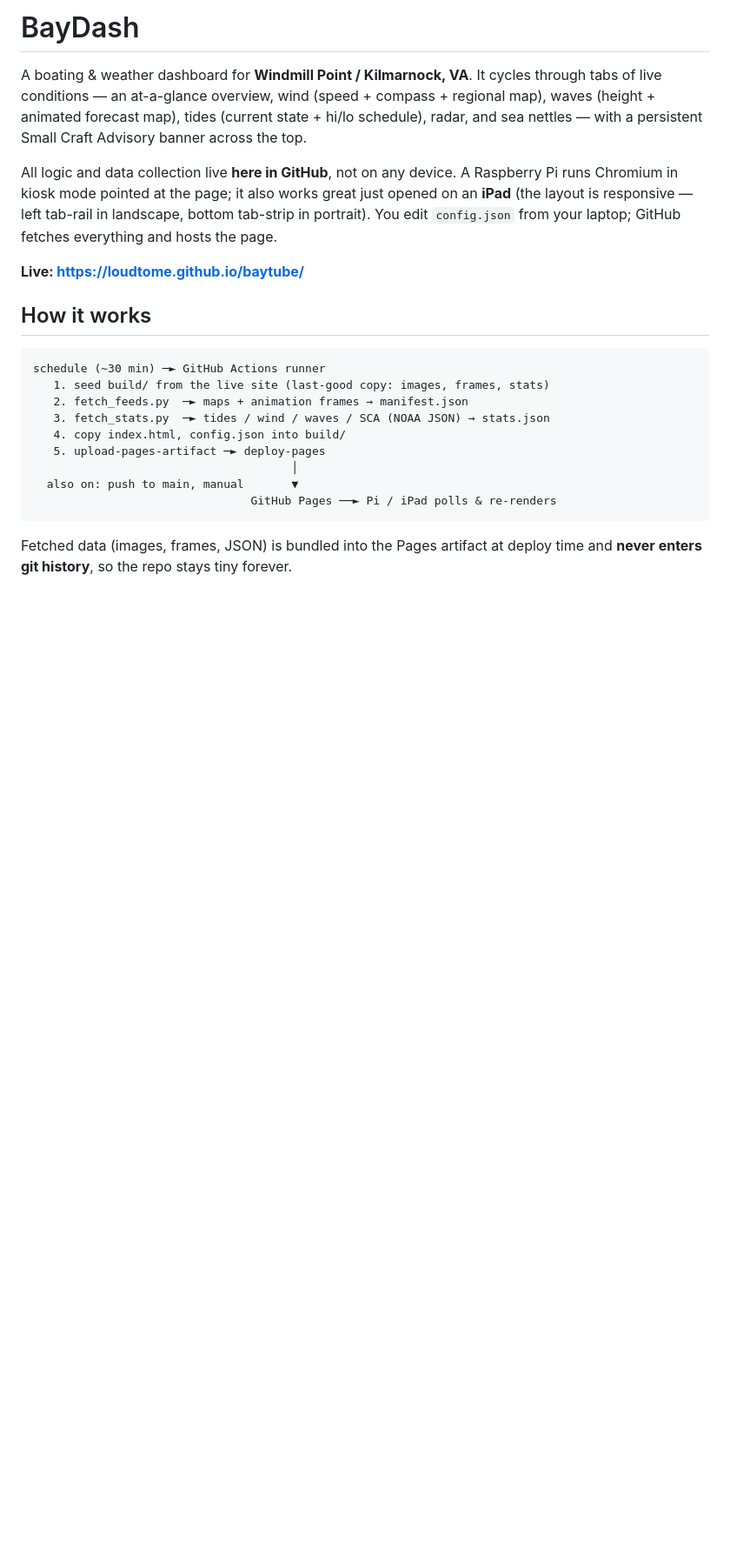
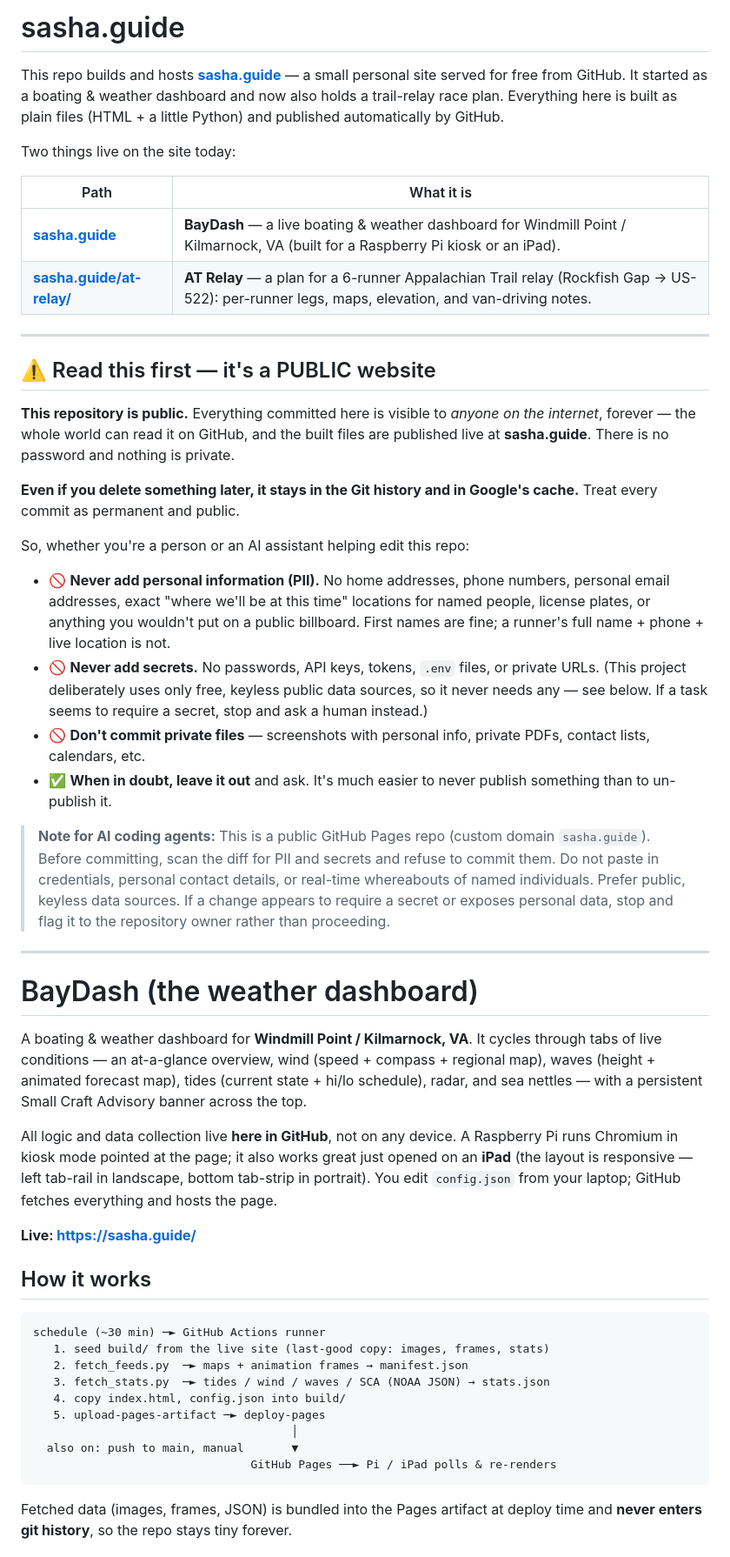
Before and after one commit to loudtome/baytube, a Markdown page: README.md, the part around one of its changes. Shown at 87% size. GitHub-like rendering; blank space fills up the shorter version.

Commit message:
Reframe README around sasha.guide; add public-repo PII/secrets warning
Broaden scope beyond BayDash to cover the whole sasha.guide site (weather
dashboard + AT relay plan), update live URLs to the custom domain, and add a
prominent warning for non-technical contributors and AI coding agents not to
commit PII or secrets to this public repo.

```diff
--- a/README.md
+++ b/README.md
@@ -1,4 +1,55 @@
-# BayDash
+# sasha.guide
+
+This repo builds and hosts **[sasha.guide](https://sasha.guide/)** — a small
+personal site served for free from GitHub. It started as a boating & weather
+dashboard and now also holds a trail-relay race plan. Everything here is built
+as plain files (HTML + a little Python) and published automatically by GitHub.
+
+Two things live on the site today:
+
+| Path | What it is |
+|------|------------|
+| **[sasha.guide](https://sasha.guide/)** | **BayDash** — a live boating & weather dashboard for Windmill Point / Kilmarnock, VA (built for a Raspberry Pi kiosk or an iPad). |
+| **[sasha.guide/at-relay/](https://sasha.guide/at-relay/)** | **AT Relay** — a plan for a 6-runner Appalachian Trail relay (Rockfish Gap → US-522): per-runner legs, maps, elevation, and van-driving notes. |
+
+---
+
+## ⚠️ Read this first — it's a PUBLIC website
+
+**This repository is public.** Everything committed here is visible to *anyone
+on the internet*, forever — the whole world can read it on GitHub, and the built
+files are published live at **sasha.guide**. There is no password and nothing is
+private.
+
+**Even if you delete something later, it stays in the Git history and in Google's
+cache.** Treat every commit as permanent and public.
+
+So, whether you're a person or an AI assistant helping edit this repo:
+
+- 🚫 **Never add personal information (PII).** No home addresses, phone numbers,
+  personal email addresses, exact "where we'll be at this time" locations for
+  named people, license plates, or anything you wouldn't put on a public
+  billboard. First names are fine; a runner's full name + phone + live location
+  is not.
+- 🚫 **Never add secrets.** No passwords, API keys, tokens, `.env` files, or
+  private URLs. (This project deliberately uses only free, keyless public data
+  sources, so it never needs any — see below. If a task seems to require a
+  secret, stop and ask a human instead.)
+- 🚫 **Don't commit private files** — screenshots with personal info, private
+  PDFs, contact lists, calendars, etc.
+- ✅ **When in doubt, leave it out** and ask. It's much easier to never publish
+  something than to un-publish it.
+
+> **Note for AI coding agents:** This is a public GitHub Pages repo (custom
+> domain `sasha.guide`). Before committing, scan the diff for PII and secrets and
+> refuse to commit them. Do not paste in credentials, personal contact details,
+> or real-time whereabouts of named individuals. Prefer public, keyless data
+> sources. If a change appears to require a secret or exposes personal data, stop
+> and flag it to the repository owner rather than proceeding.
+
+---
+
+# BayDash (the weather dashboard)
 
 A boating & weather dashboard for **Windmill Point / Kilmarnock, VA**. It cycles
 through tabs of live conditions — an at-a-glance overview, wind (speed + compass +
@@ -12,7 +63,7 @@ just opened on an **iPad** (the layout is responsive — left tab-rail in landsc
 bottom tab-strip in portrait). You edit `config.json` from your laptop; GitHub
 fetches everything and hosts the page.
 
-**Live: https://loudtome.github.io/baytube/**
+**Live: https://sasha.guide/**
 
 ## How it works
 
```
Also changed, not shown: other parts of README.md (+25 -2 lines).
